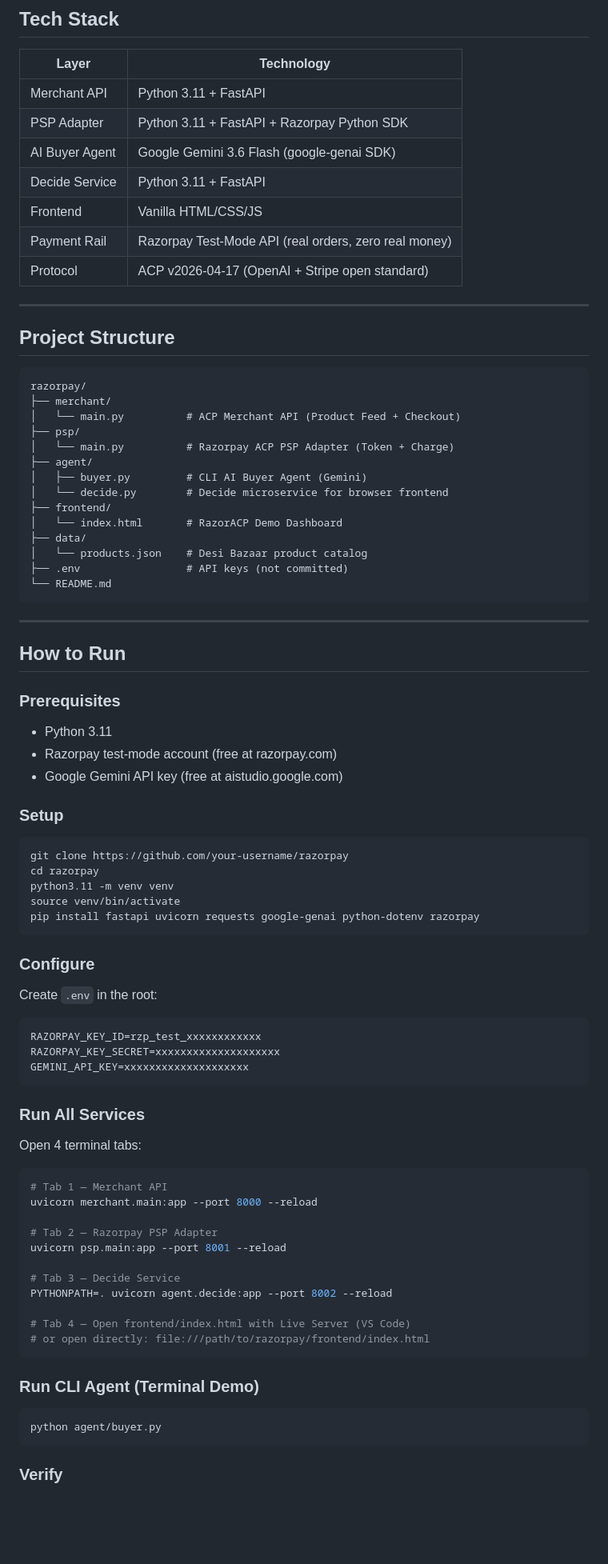
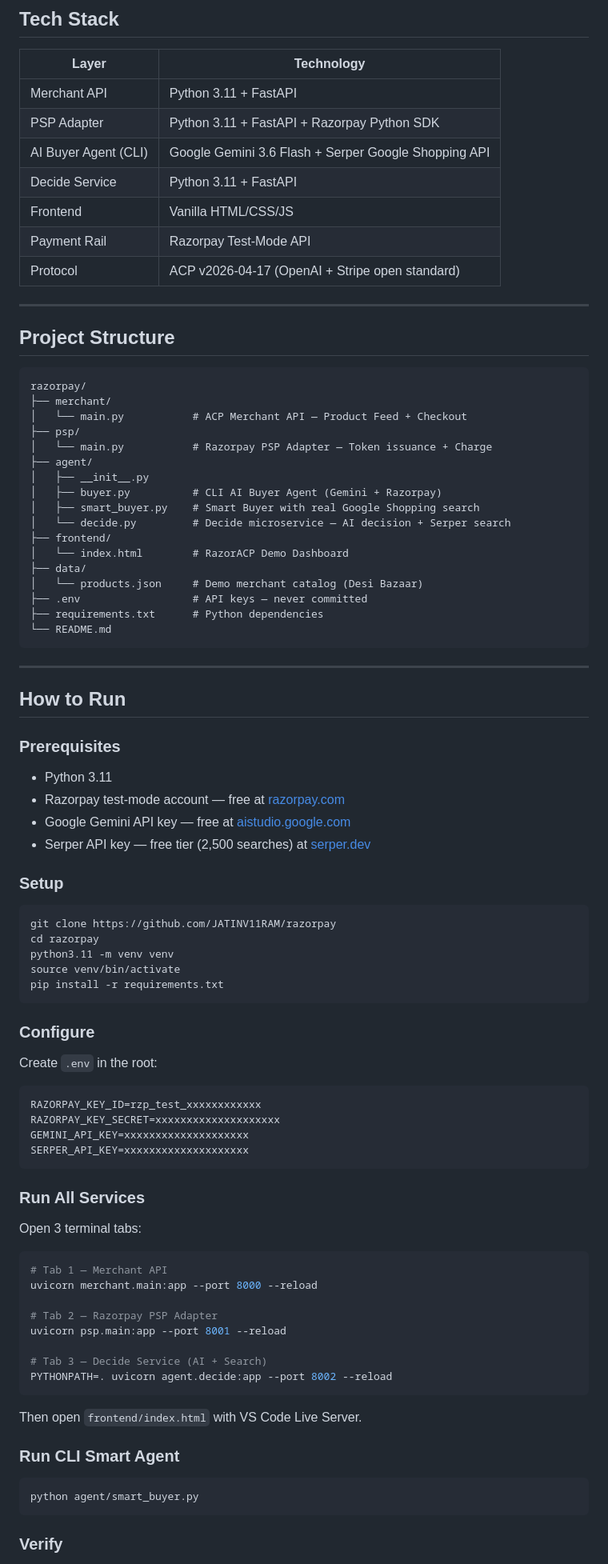
Before and after one commit to JATINV11RAM/razorpay, a Markdown page: README.md, the part around one of its changes. Shown at 80% size. GitHub-like rendering; blank space fills up the shorter version.

````diff
--- a/README.md
+++ b/README.md
@@ -139,10 +160,10 @@ RazorACP implements all three ACP specifications:
 |-------|------------|
 | Merchant API | Python 3.11 + FastAPI |
 | PSP Adapter | Python 3.11 + FastAPI + Razorpay Python SDK |
-| AI Buyer Agent | Google Gemini 3.6 Flash (google-genai SDK) |
+| AI Buyer Agent (CLI) | Google Gemini 3.6 Flash + Serper Google Shopping API |
 | Decide Service | Python 3.11 + FastAPI |
 | Frontend | Vanilla HTML/CSS/JS |
-| Payment Rail | Razorpay Test-Mode API (real orders, zero real money) |
+| Payment Rail | Razorpay Test-Mode API |
 | Protocol | ACP v2026-04-17 (OpenAI + Stripe open standard) |
 
 ---
@@ -152,17 +173,20 @@ RazorACP implements all three ACP specifications:
 ```
 razorpay/
 ├── merchant/
-│   └── main.py          # ACP Merchant API (Product Feed + Checkout)
+│   └── main.py           # ACP Merchant API — Product Feed + Checkout
 ├── psp/
-│   └── main.py          # Razorpay ACP PSP Adapter (Token + Charge)
+│   └── main.py           # Razorpay PSP Adapter — Token issuance + Charge
 ├── agent/
-│   ├── buyer.py         # CLI AI Buyer Agent (Gemini)
-│   └── decide.py        # Decide microservice for browser frontend
+│   ├── __init__.py
+│   ├── buyer.py          # CLI AI Buyer Agent (Gemini + Razorpay)
+│   ├── smart_buyer.py    # Smart Buyer with real Google Shopping search
+│   └── decide.py         # Decide microservice — AI decision + Serper search
 ├── frontend/
-│   └── index.html       # RazorACP Demo Dashboard
+│   └── index.html        # RazorACP Demo Dashboard
 ├── data/
-│   └── products.json    # Desi Bazaar product catalog
-├── .env                 # API keys (not committed)
+│   └── products.json     # Demo merchant catalog (Desi Bazaar)
+├── .env                  # API keys — never committed
+├── requirements.txt      # Python dependencies
 └── README.md
 ```
 
@@ -171,18 +195,20 @@ razorpay/
 ## How to Run
 
 ### Prerequisites
+
 - Python 3.11
-- Razorpay test-mode account (free at razorpay.com)
-- Google Gemini API key (free at aistudio.google.com)
+- Razorpay test-mode account — free at [razorpay.com](https://razorpay.com)
+- Google Gemini API key — free at [aistudio.google.com](https://aistudio.google.com/apikey)
+- Serper API key — free tier (2,500 searches) at [serper.dev](https://serper.dev)
 
 ### Setup
 
 ```bash
-git clone https://github.com/your-username/razorpay
+git clone https://github.com/JATINV11RAM/razorpay
 cd razorpay
 python3.11 -m venv venv
 source venv/bin/activate
-pip install fastapi uvicorn requests google-genai python-dotenv razorpay
+pip install -r requirements.txt
 ```
 
 ### Configure
@@ -193,11 +219,12 @@ Create `.env` in the root:
 RAZORPAY_KEY_ID=rzp_test_xxxxxxxxxxxx
 RAZORPAY_KEY_SECRET=xxxxxxxxxxxxxxxxxxxx
 GEMINI_API_KEY=xxxxxxxxxxxxxxxxxxxx
+SERPER_API_KEY=xxxxxxxxxxxxxxxxxxxx
 ```
 
 ### Run All Services
 
-Open 4 terminal tabs:
+Open 3 terminal tabs:
 
 ```bash
 # Tab 1 — Merchant API
@@ -206,17 +233,16 @@ uvicorn merchant.main:app --port 8000 --reload
 # Tab 2 — Razorpay PSP Adapter
 uvicorn psp.main:app --port 8001 --reload
 
-# Tab 3 — Decide Service
+# Tab 3 — Decide Service (AI + Search)
 PYTHONPATH=. uvicorn agent.decide:app --port 8002 --reload
-
-# Tab 4 — Open frontend/index.html with Live Server (VS Code)
-# or open directly: file:///path/to/razorpay/frontend/index.html
 ```
 
-### Run CLI Agent (Terminal Demo)
+Then open `frontend/index.html` with VS Code Live Server.
+
+### Run CLI Smart Agent
 
 ```bash
-python agent/buyer.py
+python agent/smart_buyer.py
 ```
 
 ### Verify
````
Also changed, not shown: other parts of README.md (+110 -76 lines).
